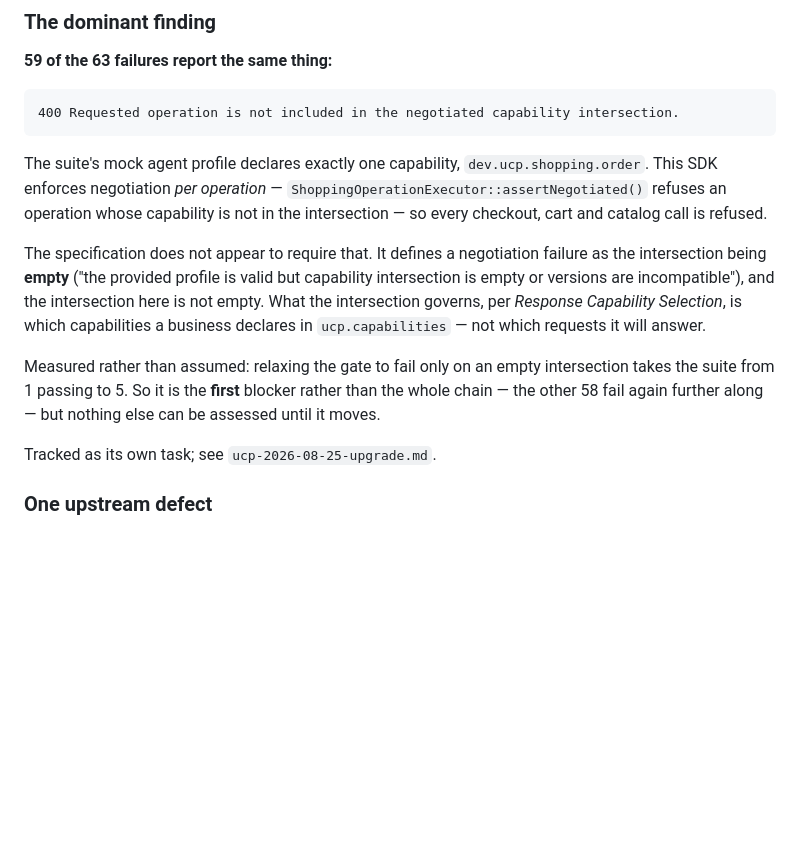
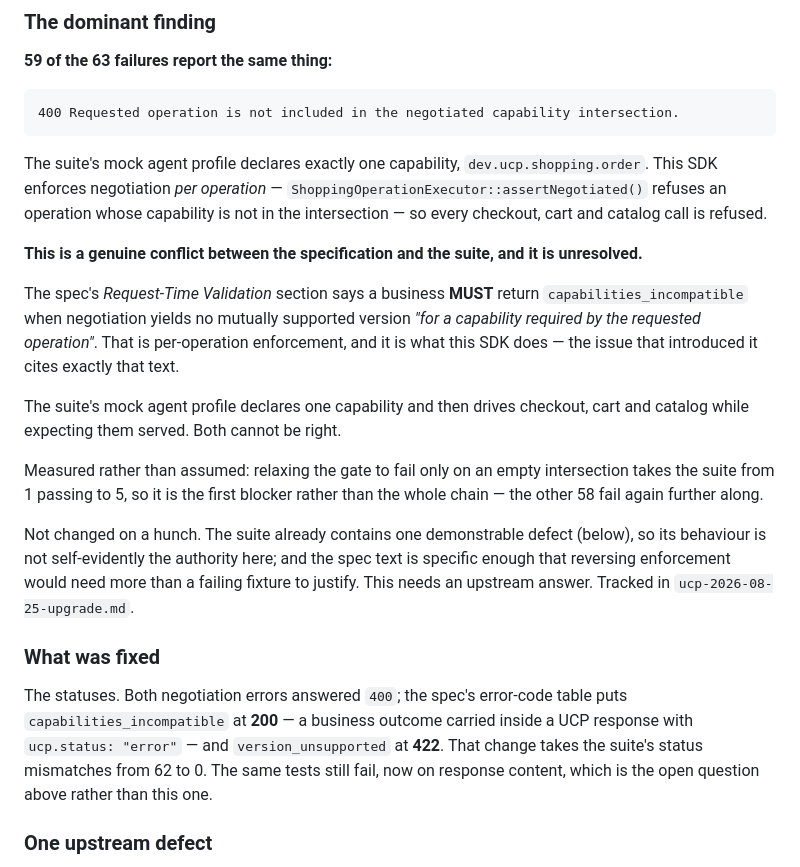
Before and after one commit to agentic-commerce-alliance/ucp-php-sdk, a Markdown page: docs/conformance.md, the part around the change. Rendered like a GitHub page; blank space fills up the shorter version.

Commit message:
docs(conformance): correct the negotiation analysis
The first reading of this cited the spec's error-handling summary, which defines a
negotiation failure as the intersection being empty, and concluded the SDK's
per-operation enforcement was too strict. The Request-Time Validation section is
more specific and says the opposite: a business MUST return
capabilities_incompatible when there is no mutually supported version for a
capability required by the requested operation.

So the spec supports what this SDK does, and the suite's mock profile expects
otherwise. Recorded as an unresolved conflict needing an upstream answer rather
than a defect on either side, and the doc now says which part was actually fixed:
the statuses, which took the status mismatches from 62 to 0.

```diff
--- a/docs/conformance.md
+++ b/docs/conformance.md
@@ -88,17 +88,32 @@ SDK enforces negotiation *per operation* — `ShoppingOperationExecutor::assertN
 refuses an operation whose capability is not in the intersection — so every checkout, cart and
 catalog call is refused.
 
-The specification does not appear to require that. It defines a negotiation failure as the
-intersection being **empty** ("the provided profile is valid but capability intersection is
-empty or versions are incompatible"), and the intersection here is not empty. What the
-intersection governs, per *Response Capability Selection*, is which capabilities a business
-declares in `ucp.capabilities` — not which requests it will answer.
+**This is a genuine conflict between the specification and the suite, and it is unresolved.**
+
+The spec's *Request-Time Validation* section says a business **MUST** return
+`capabilities_incompatible` when negotiation yields no mutually supported version *"for a
+capability required by the requested operation"*. That is per-operation enforcement, and it is
+what this SDK does — the issue that introduced it cites exactly that text.
+
+The suite's mock agent profile declares one capability and then drives checkout, cart and
+catalog while expecting them served. Both cannot be right.
 
 Measured rather than assumed: relaxing the gate to fail only on an empty intersection takes the
-suite from 1 passing to 5. So it is the **first** blocker rather than the whole chain — the
-other 58 fail again further along — but nothing else can be assessed until it moves.
+suite from 1 passing to 5, so it is the first blocker rather than the whole chain — the other 58
+fail again further along.
 
-Tracked as its own task; see `ucp-2026-08-25-upgrade.md`.
+Not changed on a hunch. The suite already contains one demonstrable defect (below), so its
+behaviour is not self-evidently the authority here; and the spec text is specific enough that
+reversing enforcement would need more than a failing fixture to justify. This needs an upstream
+answer. Tracked in `ucp-2026-08-25-upgrade.md`.
+
+### What was fixed
+
+The statuses. Both negotiation errors answered `400`; the spec's error-code table puts
+`capabilities_incompatible` at **200** — a business outcome carried inside a UCP response with
+`ucp.status: "error"` — and `version_unsupported` at **422**. That change takes the suite's
+status mismatches from 62 to 0. The same tests still fail, now on response content, which is the
+open question above rather than this one.
 
 ### One upstream defect
 
```
